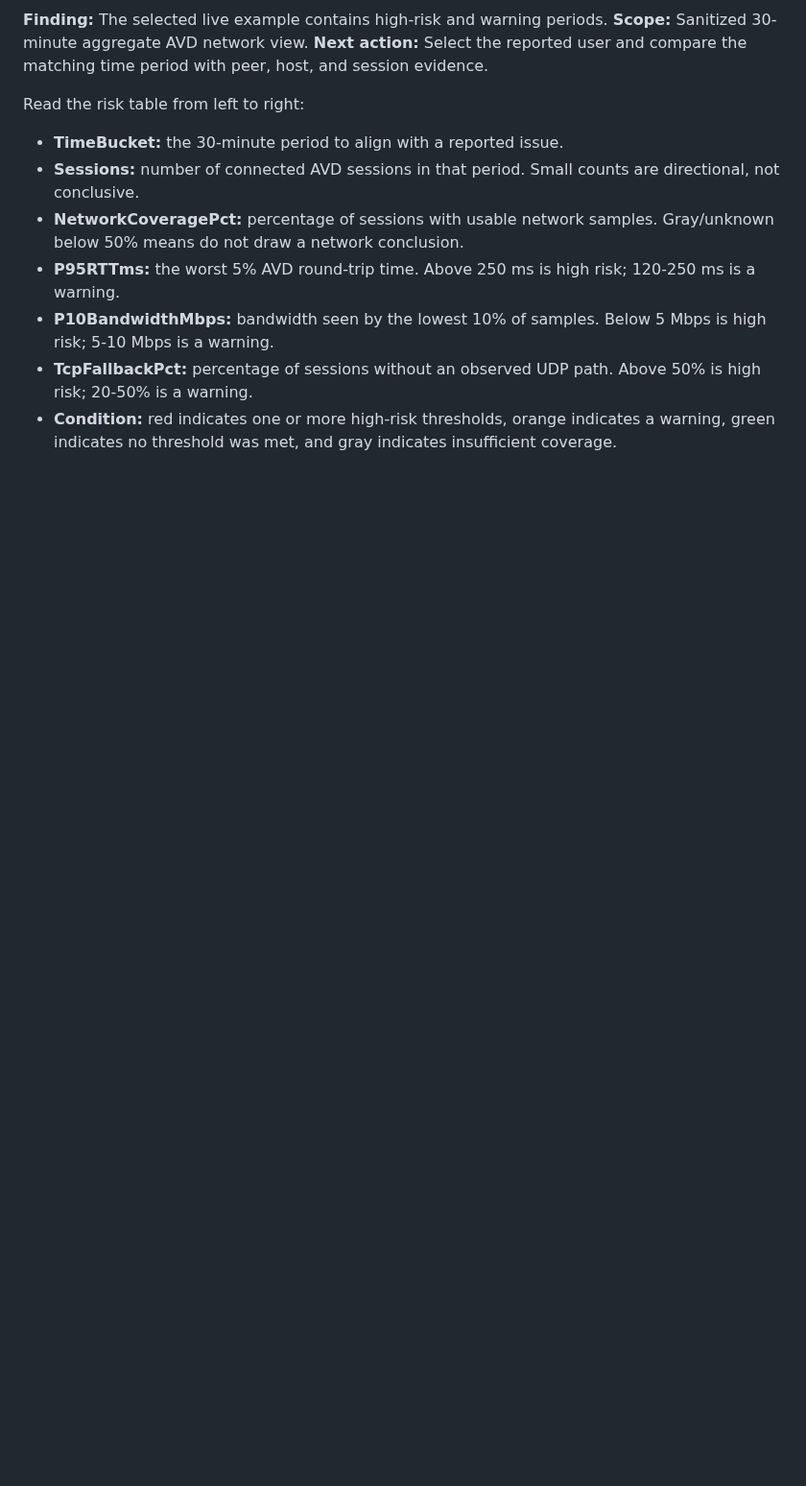
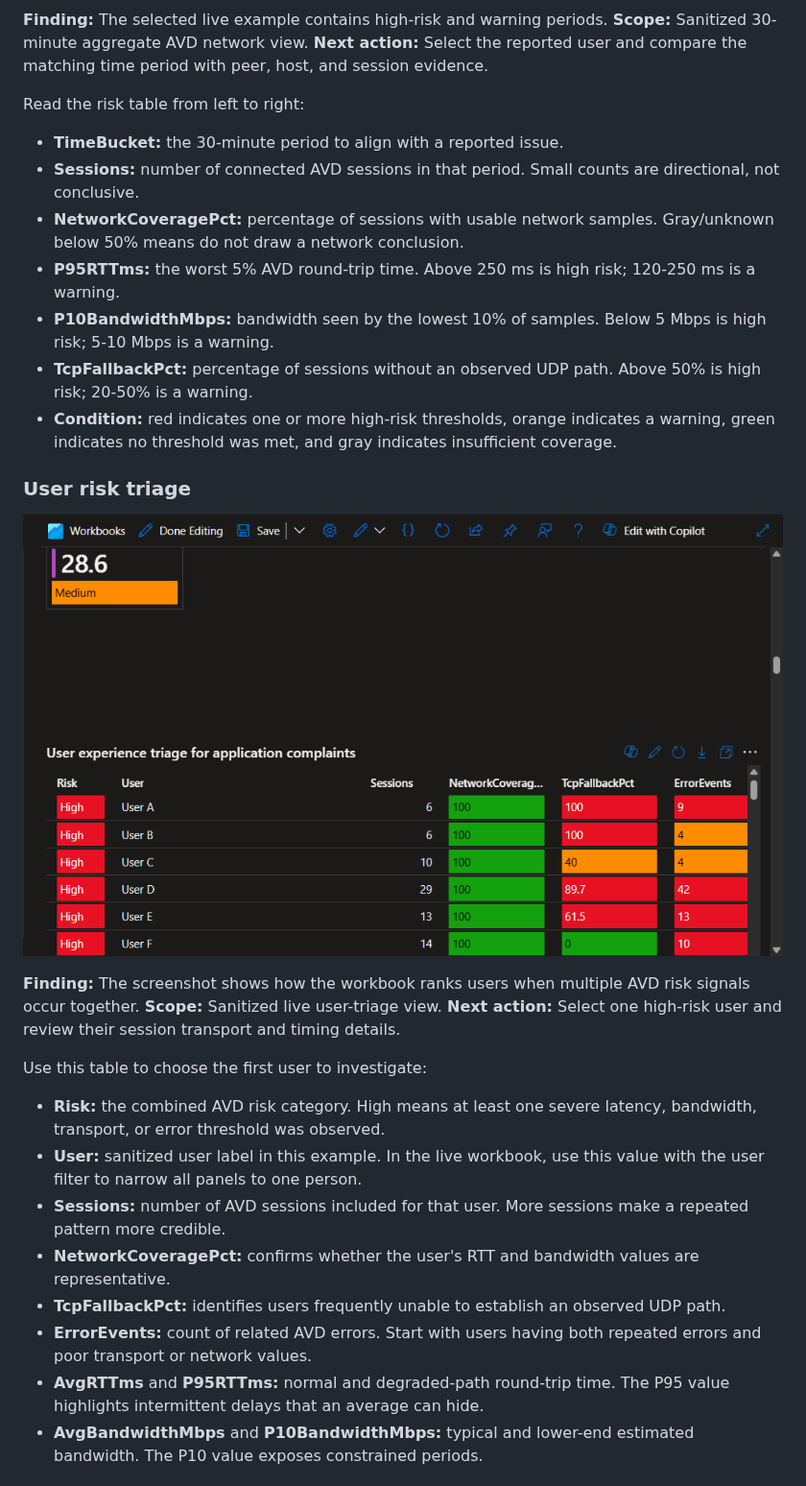
Before and after one commit to jonathanmesa/AVD-Connection-Report-s-, a Markdown page: AVD Application Experience Investigation - Guide.md, the part around one of its changes. Shown at 96% size. GitHub-like rendering; pictures changed too: docs/images/avd-user-triage.png (added); blank space fills up the shorter version.

Commit message:
Document user triage and logon views

```diff
--- a/AVD Application Experience Investigation - Guide.md
+++ b/AVD Application Experience Investigation - Guide.md
@@ -93,3 +93,21 @@ Read the risk table from left to right:
 - **P10BandwidthMbps:** bandwidth seen by the lowest 10% of samples. Below 5 Mbps is high risk; 5-10 Mbps is a warning.
 - **TcpFallbackPct:** percentage of sessions without an observed UDP path. Above 50% is high risk; 20-50% is a warning.
 - **Condition:** red indicates one or more high-risk thresholds, orange indicates a warning, green indicates no threshold was met, and gray indicates insufficient coverage.
+
+### User risk triage
+
+![User experience triage for application complaints](docs/images/avd-user-triage.png)
+
+**Finding:** The screenshot shows how the workbook ranks users when multiple AVD risk signals occur together. **Scope:** Sanitized live user-triage view. **Next action:** Select one high-risk user and review their session transport and timing details.
+
+Use this table to choose the first user to investigate:
+
+- **Risk:** the combined AVD risk category. High means at least one severe latency, bandwidth, transport, or error threshold was observed.
+- **User:** sanitized user label in this example. In the live workbook, use this value with the user filter to narrow all panels to one person.
+- **Sessions:** number of AVD sessions included for that user. More sessions make a repeated pattern more credible.
+- **NetworkCoveragePct:** confirms whether the user's RTT and bandwidth values are representative.
+- **TcpFallbackPct:** identifies users frequently unable to establish an observed UDP path.
+- **ErrorEvents:** count of related AVD errors. Start with users having both repeated errors and poor transport or network values.
+- **AvgRTTms** and **P95RTTms:** normal and degraded-path round-trip time. The P95 value highlights intermittent delays that an average can hide.
+- **AvgBandwidthMbps** and **P10BandwidthMbps:** typical and lower-end estimated bandwidth. The P10 value exposes constrained periods.
+
```
Also changed, not shown: other parts of AVD Application Experience Investigation - Guide.md (+15 -0 lines), docs/images/avd-logon-timing.png (added).
